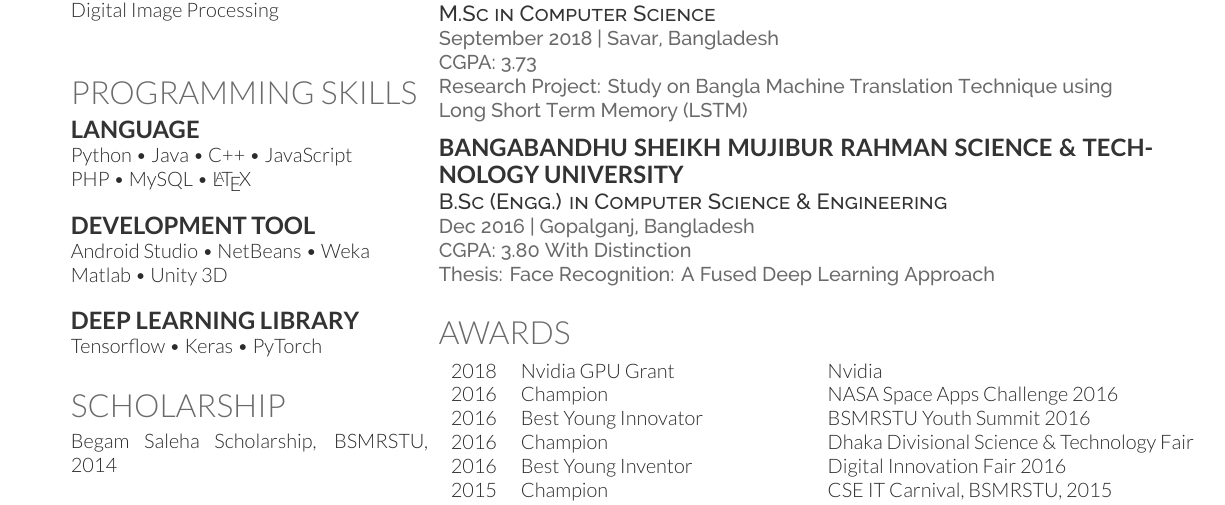
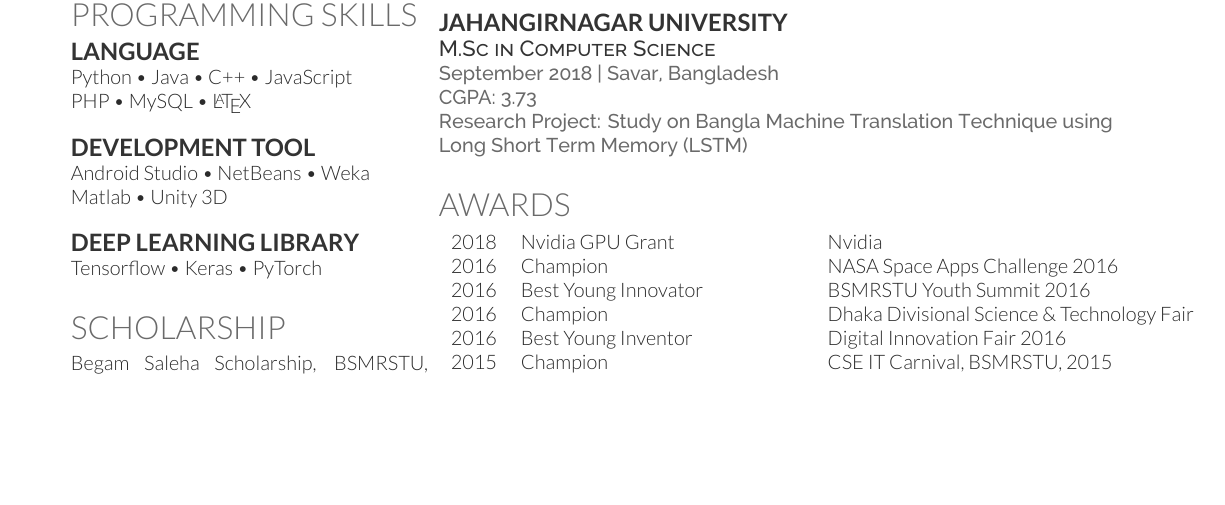
Before and after one commit to fahim-sikder/cv_short, a LaTeX CV (cv_fahim_sikder.tex): part of the page, cut so that both start at the same text, the shorter picture padded with empty space. Compiled offline with XeLaTeX.

```diff
--- a/cv_fahim_sikder.tex
+++ b/cv_fahim_sikder.tex
@@ -309,14 +312,15 @@
+\sectionsep
+
 \subsection{Jahangirnagar University}
 \descript{M.Sc in Computer Science}
 \location{September 2018 | Savar, Bangladesh \\ CGPA: 3.73 \\ Research Project: Study on Bangla Machine Translation Technique using Long Short Term Memory (LSTM)}
 \sectionsep
 
-
-\subsection{Bangabandhu Sheikh Mujibur Rahman Science \& Technology University}
-\descript{B.Sc (Engg.) in Computer Science \& Engineering}
-\location{Dec 2016 | Gopalganj, Bangladesh \\ CGPA: 3.80 With Distinction\\ Thesis: Face Recognition: A Fused Deep Learning Approach}
-
-\sectionsep
+%\subsection{Bangabandhu Sheikh Mujibur Rahman Science \& Technology University}
+%\descript{B.Sc (Engg.) in Computer Science \& Engineering}
+%\location{Dec 2016 | Gopalganj, Bangladesh \\ CGPA: 3.80 With Distinction\\ Thesis: Face Recognition: A Fused Deep Learning Approach}
+%
+%\sectionsep
 
 %%%%%%%%%%%%%%%%%%%%%%%%%%%%%%%%%%%%%%
 %     EXPERIENCE
```
Also changed, not shown: cv_fahim_sikder.pdf, cv_fahim_sikder.tex (3 more changed lines), 4 other files.
